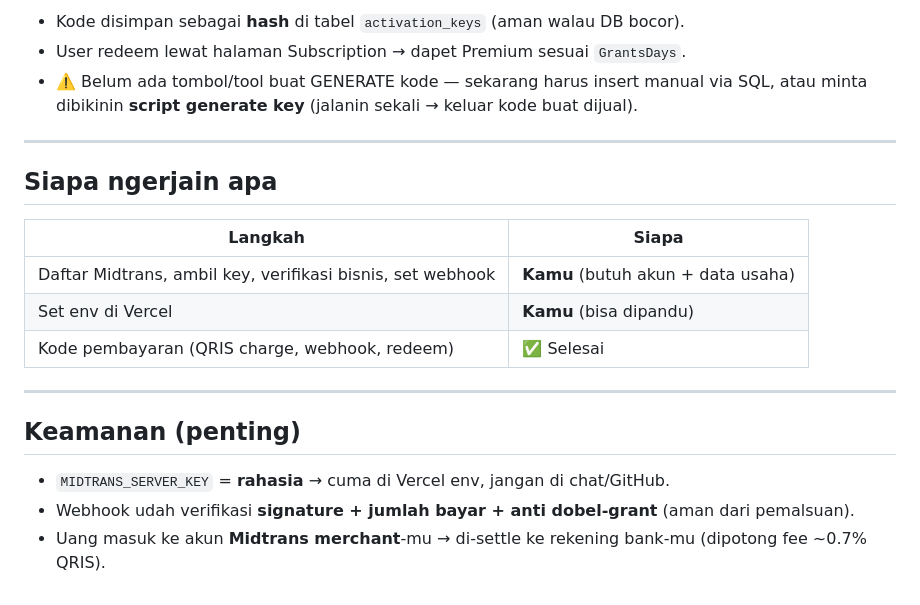
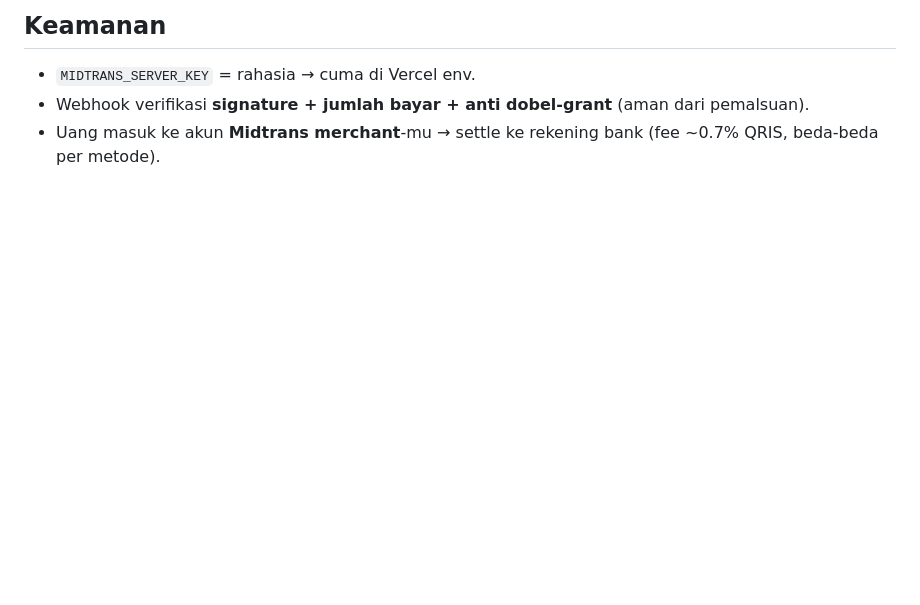
Before and after one commit to MindlessSoul/GeoFold, a Markdown page: docs/PAYMENT-SETUP.md, the part around one of its changes. GitHub-like rendering; blank space fills up the shorter version.

```diff
--- a/docs/PAYMENT-SETUP.md
+++ b/docs/PAYMENT-SETUP.md
@@ -67,22 +70,5 @@ Setelah 30 hari Premium habis → balik ke Free (data tetap aman & bisa export).
 
-- Kode disimpan sebagai **hash** di tabel `activation_keys` (aman walau DB bocor).
-- User redeem lewat halaman Subscription → dapet Premium sesuai `GrantsDays`.
-- ⚠️ Belum ada tombol/tool buat GENERATE kode — sekarang harus insert manual via SQL,
-  atau minta dibikinin **script generate key** (jalanin sekali → keluar kode buat dijual).
-
----
-
-## Siapa ngerjain apa
-
-| Langkah | Siapa |
-|---|---|
-| Daftar Midtrans, ambil key, verifikasi bisnis, set webhook | **Kamu** (butuh akun + data usaha) |
-| Set env di Vercel | **Kamu** (bisa dipandu) |
-| Kode pembayaran (QRIS charge, webhook, redeem) | ✅ Selesai |
-
----
-
-## Keamanan (penting)
-- `MIDTRANS_SERVER_KEY` = **rahasia** → cuma di Vercel env, jangan di chat/GitHub.
-- Webhook udah verifikasi **signature + jumlah bayar + anti dobel-grant** (aman dari pemalsuan).
-- Uang masuk ke akun **Midtrans merchant**-mu → di-settle ke rekening bank-mu (dipotong fee ~0.7% QRIS).
+## Keamanan
+- `MIDTRANS_SERVER_KEY` = rahasia → cuma di Vercel env.
+- Webhook verifikasi **signature + jumlah bayar + anti dobel-grant** (aman dari pemalsuan).
+- Uang masuk ke akun **Midtrans merchant**-mu → settle ke rekening bank (fee ~0.7% QRIS, beda-beda per metode).
```
Also changed, not shown: other parts of docs/PAYMENT-SETUP.md (+45 -42 lines).
